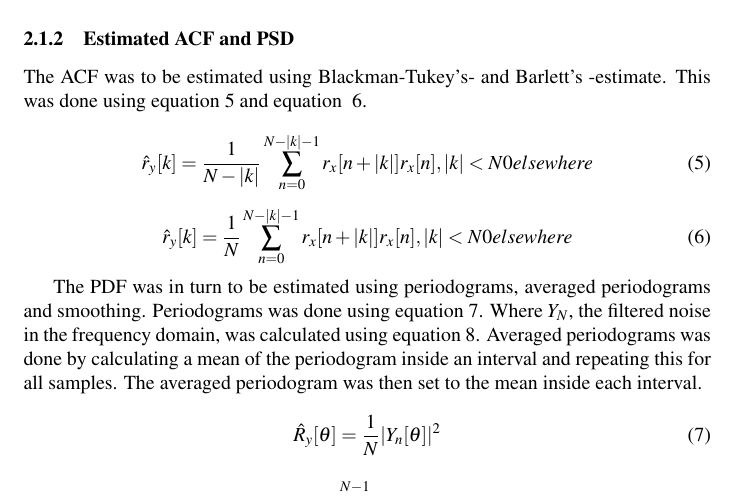
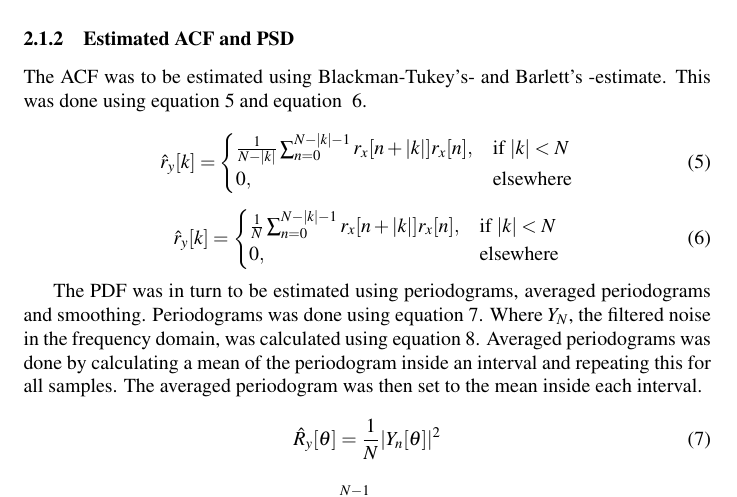
Before and after one commit to emanxpj/TSDT14, a LaTeX document (report.tex): part of page 2 of 3, cut so that both start at the same text. Compiled offline with pdfLaTeX.

Commit message:
metodändringar

```diff
--- a/report.tex
+++ b/report.tex
@@ -76,14 +76,21 @@ The ACF was to be estimated using Blackman-Tukey's- and Barlett's -estimate. Thi
 
 \begin{equation}
 \label{eq:BmanT}
-\hat{r}_y[k] = \frac{1}{N-|k|}\sum_{n=0}^{N-|k|-1}r_x[n+|k|]r_x[n], |k|<N \\
-		0 elsewhere
+\hat{r}_y[k] =
+\begin{cases}
+    \frac{1}{N-|k|}\sum_{n=0}^{N-|k|-1}r_x[n+|k|]r_x[n],& \text{if } |k|< N\\
+    0,              & \text{elsewhere}
+\end{cases}
 \end{equation}
+
 
 \begin{equation}
 \label{eq:Blett}
-\hat{r}_y[k] = \frac{1}{N}\sum_{n=0}^{N-|k|-1}r_x[n+|k|]r_x[n], |k|<N \\
-		0 elsewhere
+\hat{r}_y[k] =
+\begin{cases}
+    \frac{1}{N}\sum_{n=0}^{N-|k|-1}r_x[n+|k|]r_x[n],& \text{if } |k|< N\\
+    0,              & \text{elsewhere}
+\end{cases}
 \end{equation}
 
 
```
